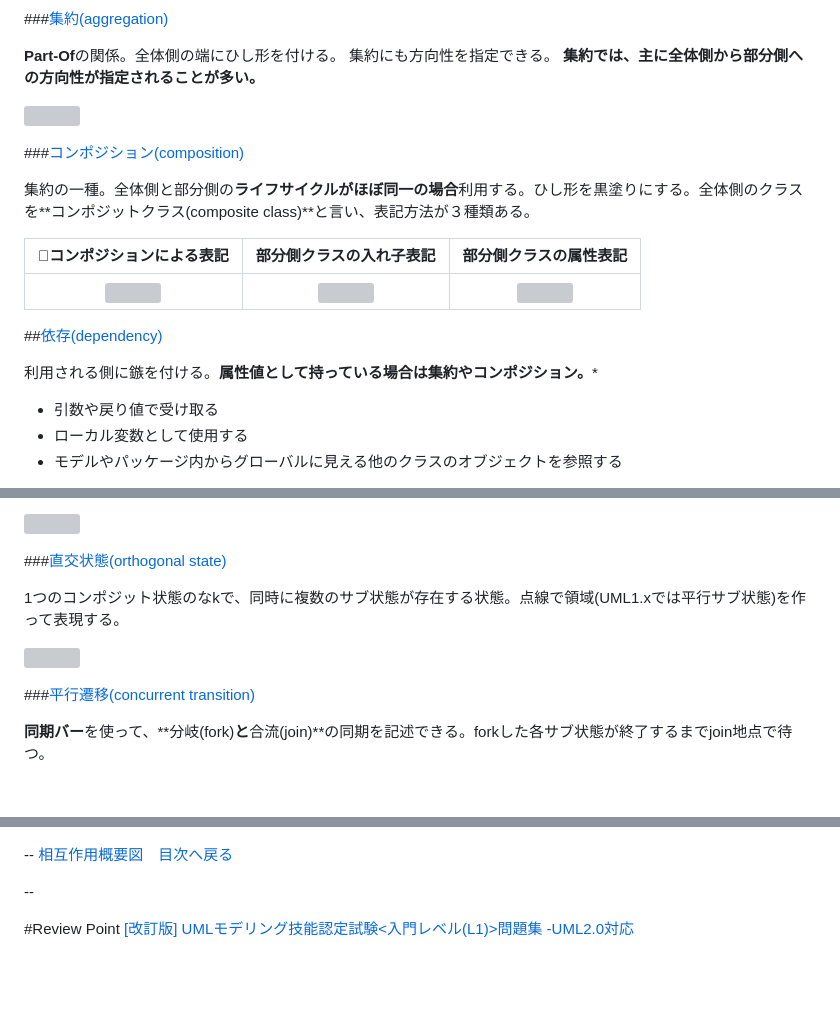
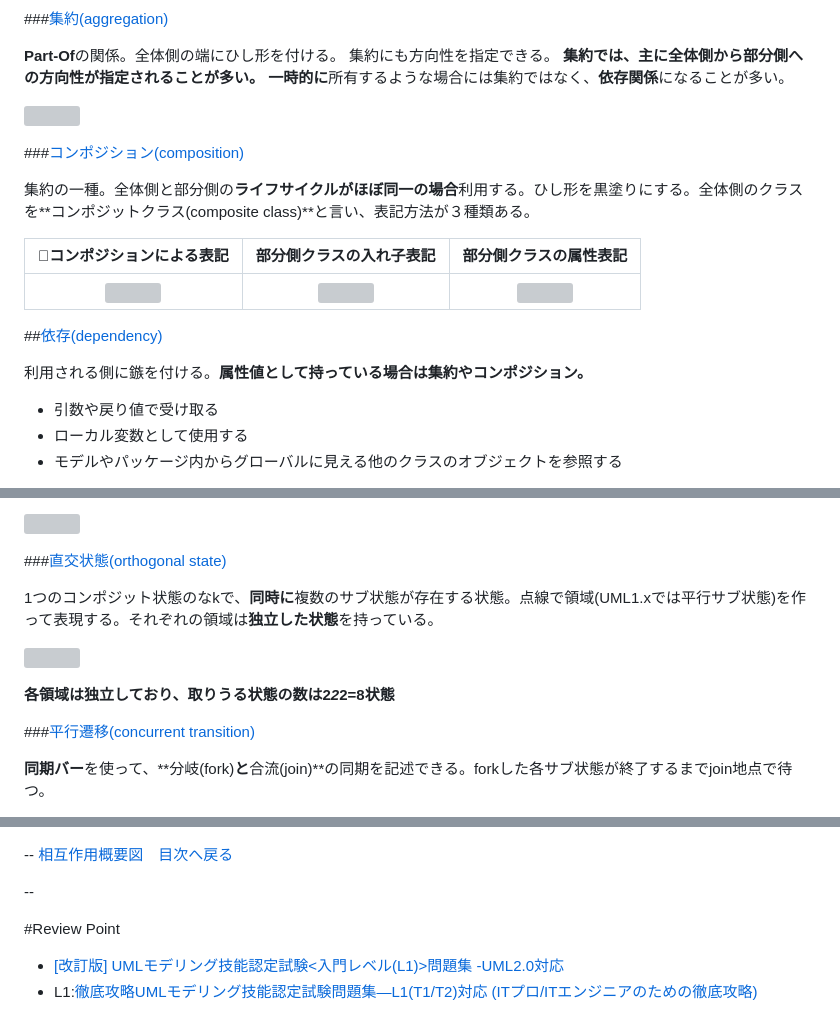
Before and after one commit to kanetai/Computer-Engineering, a Markdown page: uml.md, 3 parts joined by grey strips. Drawn GitHub-style; blank space fills up the shorter version; grey boxes are pictures that could not be loaded.

```diff
--- a/uml.md
+++ b/uml.md
@@ -450,6 +467,7 @@ N項関連にも関連クラスをつけることができる
 **Part-Of**の関係。全体側の端にひし形を付ける。
 集約にも方向性を指定できる。
 **集約では、主に全体側から部分側への方向性が指定されることが多い。**
+**一時的に**所有するような場合には集約ではなく、**依存関係**になることが多い。
 
 ![](pic/classDia/shelf-aggregate-book.jpg)
 
@@ -465,7 +483,7 @@ N項関連にも関連クラスをつけることができる
 <a id="classDia/dependency"></a>
 ##[依存(dependency)](#classDia/element)
 
-利用される側に鏃を付ける。**属性値として持っている場合は集約やコンポジション。***
+利用される側に鏃を付ける。**属性値として持っている場合は集約やコンポジション。**
 
 - 引数や戻り値で受け取る
 - ローカル変数として使用する
@@ -924,9 +942,11 @@ class lifeline2 {
 <a id="stateMachineDia/orthogonal"></a>
 ###[直交状態(orthogonal state)](#stateMachineDia/element)
 
-1つのコンポジット状態のなkで、同時に複数のサブ状態が存在する状態。点線で領域(UML1.xでは平行サブ状態)を作って表現する。
+1つのコンポジット状態のなkで、**同時に**複数のサブ状態が存在する状態。点線で領域(UML1.xでは平行サブ状態)を作って表現する。それぞれの領域は**独立した状態**を持っている。
 
 ![](pic/stateMachineDia/orthogonalState.jpg)
+
+**各領域は独立しており、取りうる状態の数は2*2*2=8状態**
 
 <a id="stateMachineDia/fork-join"></a>
 ###[平行遷移(concurrent transition)](#stateMachineDia/element)
@@ -1152,6 +1172,7 @@ class lifeline2 {
 --
 
 #Review Point
-[[改訂版] UMLモデリング技能認定試験<入門レベル(L1)>問題集 -UML2.0対応](http://www.amazon.co.jp/%E6%94%B9%E8%A8%82%E7%89%88-UML%E3%83%A2%E3%83%87%E3%83%AA%E3%83%B3%E3%82%B0%E6%8A%80%E8%83%BD%E8%AA%8D%E5%AE%9A%E8%A9%A6%E9%A8%93-%E5%85%A5%E9%96%80%E3%83%AC%E3%83%99%E3%83%AB-%E5%95%8F%E9%A1%8C%E9%9B%86--UML2-0%E5%AF%BE%E5%BF%9C/dp/4774132454/ref=sr_1_1?ie=UTF8&qid=1443222547&sr=8-1&keywords=uml%E3%83%A2%E3%83%87%E3%83%AA%E3%83%B3%E3%82%B0%E6%8A%80%E8%83%BD%E8%AA%8D%E5%AE%9A%E8%A9%A6%E9%A8%93)
+- [[改訂版] UMLモデリング技能認定試験<入門レベル(L1)>問題集 -UML2.0対応](http://www.amazon.co.jp/%E6%94%B9%E8%A8%82%E7%89%88-UML%E3%83%A2%E3%83%87%E3%83%AA%E3%83%B3%E3%82%B0%E6%8A%80%E8%83%BD%E8%AA%8D%E5%AE%9A%E8%A9%A6%E9%A8%93-%E5%85%A5%E9%96%80%E3%83%AC%E3%83%99%E3%83%AB-%E5%95%8F%E9%A1%8C%E9%9B%86--UML2-0%E5%AF%BE%E5%BF%9C/dp/4774132454/ref=sr_1_1?ie=UTF8&qid=1443222547&sr=8-1&keywords=uml%E3%83%A2%E3%83%87%E3%83%AA%E3%83%B3%E3%82%B0%E6%8A%80%E8%83%BD%E8%AA%8D%E5%AE%9A%E8%A9%A6%E9%A8%93)
+- L1:[徹底攻略UMLモデリング技能認定試験問題集―L1(T1/T2)対応 (ITプロ/ITエンジニアのための徹底攻略)](http://www.amazon.co.jp/gp/product/4844324829?psc=1&redirect=true&ref_=oh_aui_detailpage_o02_s00)
 
 ##開発プロセス/モデリング
```
Also changed, not shown: other parts of uml.md (+56 -22 lines), pic/seqDia/messageImage.jpg, 1 other file.
